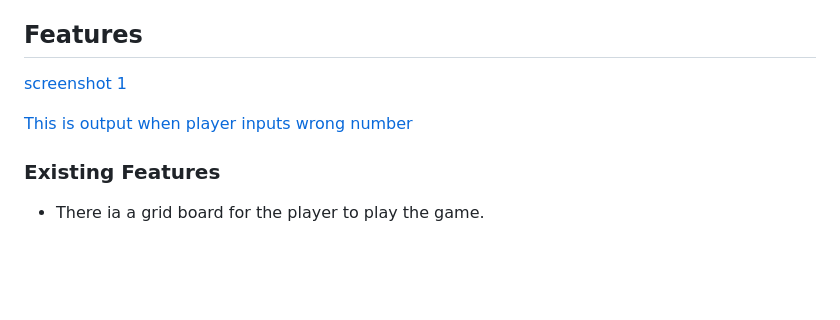
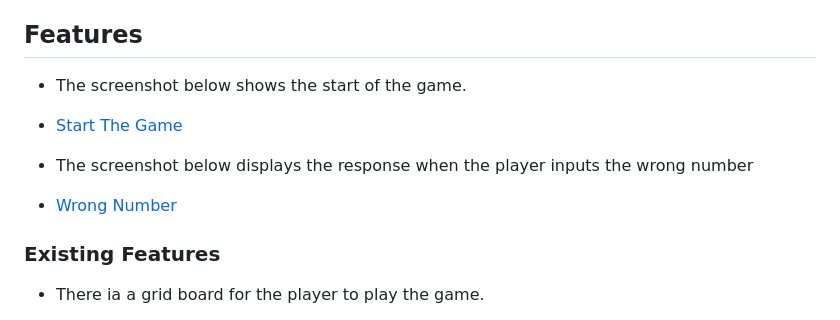
Before and after one commit to sundeepbassi/fun-ships, a Markdown page: README.md, the part around the change printed below. GitHub-like rendering; blank space fills up the shorter version.

```diff
--- a/README.md
+++ b/README.md
@@ -29,9 +34,13 @@
 
 ## Features
 
-[screenshot 1](assets/screenshots/tak-1.png)
+- The screenshot below shows the start of the game.
 
-[This is output when player inputs wrong number](assets/screenshots/wrongnum.png)
+- [Start The Game](assets/screenshots/startgames.png)
+
+- The screenshot below displays the response when the player inputs the wrong number
+
+- [Wrong Number](assets/screenshots/wrongnum.png)
 
 ### Existing Features
 
```
Also changed, not shown: other parts of README.md (+5 -0 lines), assets/screenshots/multiscreen.png (added), assets/screenshots/startgames.png (added), assets/screenshots/tak-1.png (deleted).
